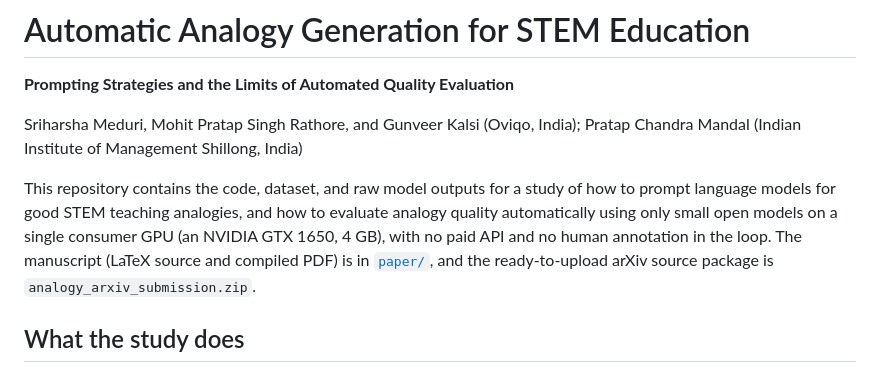
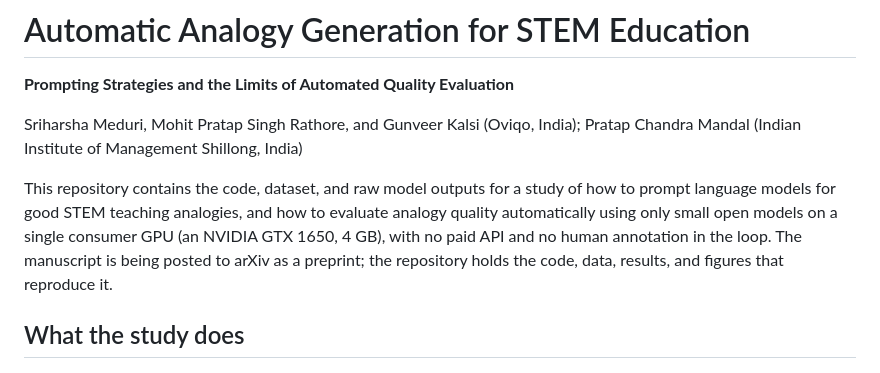
Before and after one commit to Sriharsha-Meduri/Automatic-Analogy-Generation-STEM, a Markdown page: README.md, the part around the change. Drawn GitHub-style.

Commit message:
README: point to the arXiv preprint instead of the removed paper/ folder
Co-Authored-By: Claude Fable 5.1 <noreply@anthropic.com>

```diff
--- a/README.md
+++ b/README.md
@@ -7,9 +7,8 @@ Sriharsha Meduri, Mohit Pratap Singh Rathore, and Gunveer Kalsi (Oviqo, India);
 This repository contains the code, dataset, and raw model outputs for a study of how to prompt
 language models for good STEM teaching analogies, and how to evaluate analogy quality
 automatically using only small open models on a single consumer GPU (an NVIDIA GTX 1650, 4 GB),
-with no paid API and no human annotation in the loop. The manuscript (LaTeX source and compiled
-PDF) is in [`paper/`](paper/), and the ready-to-upload arXiv source package is
-`analogy_arxiv_submission.zip`.
+with no paid API and no human annotation in the loop. The manuscript is being posted to arXiv as a preprint; the repository holds the code, data,
+results, and figures that reproduce it.
 
 ## What the study does
 
```
